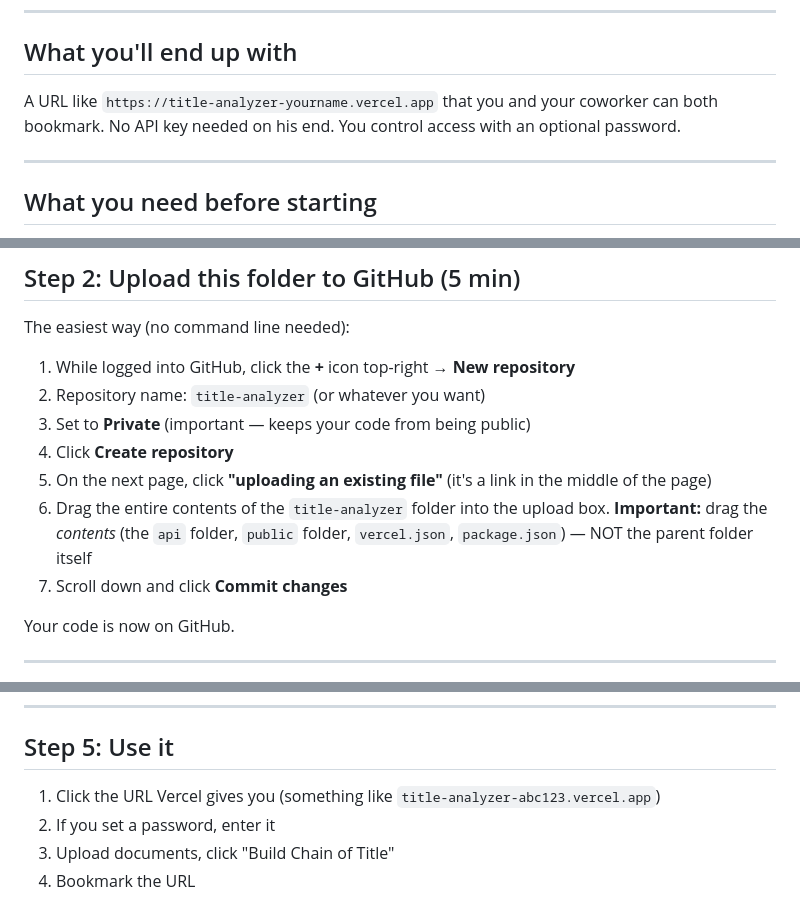
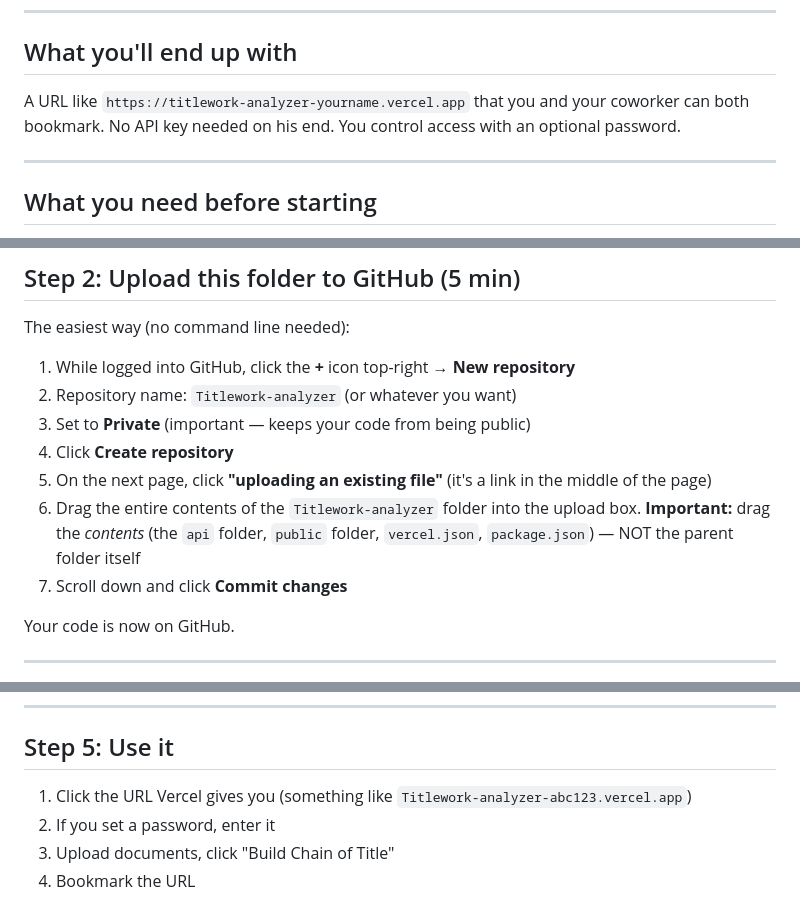
Before and after one commit to dtlb324/Titlework-analyzer, a Markdown page: README.md, 3 parts joined by grey strips. Drawn GitHub-style.

```diff
--- a/README.md
+++ b/README.md
@@ -9,7 +9,7 @@ This is a web app for landmen to analyze courthouse documents and build chain of
 
 ## What you'll end up with
 
-A URL like `https://title-analyzer-yourname.vercel.app` that you and your coworker can both bookmark. No API key needed on his end. You control access with an optional password.
+A URL like `https://titlework-analyzer-yourname.vercel.app` that you and your coworker can both bookmark. No API key needed on his end. You control access with an optional password.
 
 ---
 
@@ -37,11 +37,11 @@ GitHub stores your code so Vercel can deploy it.
 The easiest way (no command line needed):
 
 1. While logged into GitHub, click the **+** icon top-right → **New repository**
-2. Repository name: `title-analyzer` (or whatever you want)
+2. Repository name: `Titlework-analyzer` (or whatever you want)
 3. Set to **Private** (important — keeps your code from being public)
 4. Click **Create repository**
 5. On the next page, click **"uploading an existing file"** (it's a link in the middle of the page)
-6. Drag the entire contents of the `title-analyzer` folder into the upload box. **Important:** drag the *contents* (the `api` folder, `public` folder, `vercel.json`, `package.json`) — NOT the parent folder itself
+6. Drag the entire contents of the `Titlework-analyzer` folder into the upload box. **Important:** drag the *contents* (the `api` folder, `public` folder, `vercel.json`, `package.json`) — NOT the parent folder itself
 7. Scroll down and click **Commit changes**
 
 Your code is now on GitHub.
@@ -81,7 +81,7 @@ Done. You'll see a confetti animation and a link to your live site.
 
 ## Step 5: Use it
 
-1. Click the URL Vercel gives you (something like `title-analyzer-abc123.vercel.app`)
+1. Click the URL Vercel gives you (something like `Titlework-analyzer-abc123.vercel.app`)
 2. If you set a password, enter it
 3. Upload documents, click "Build Chain of Title"
 4. Bookmark the URL
```
